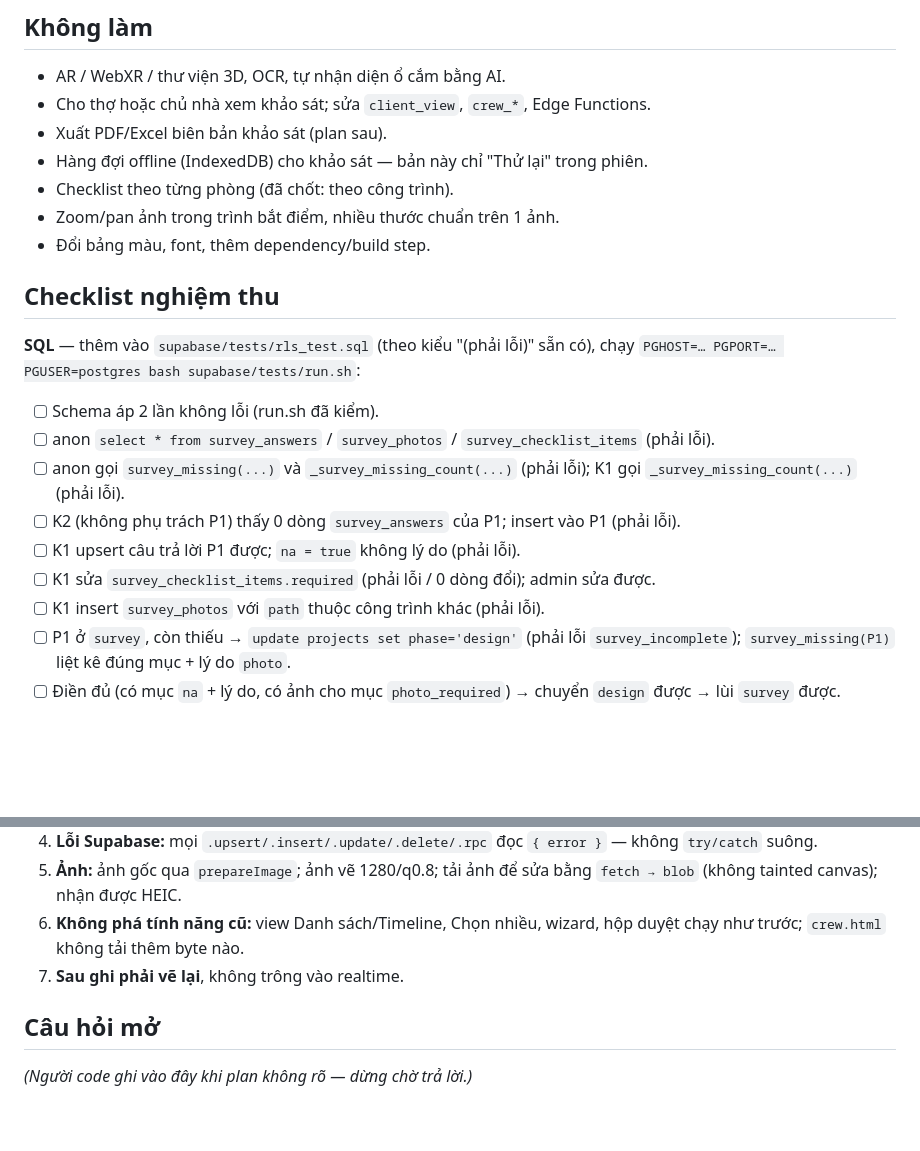
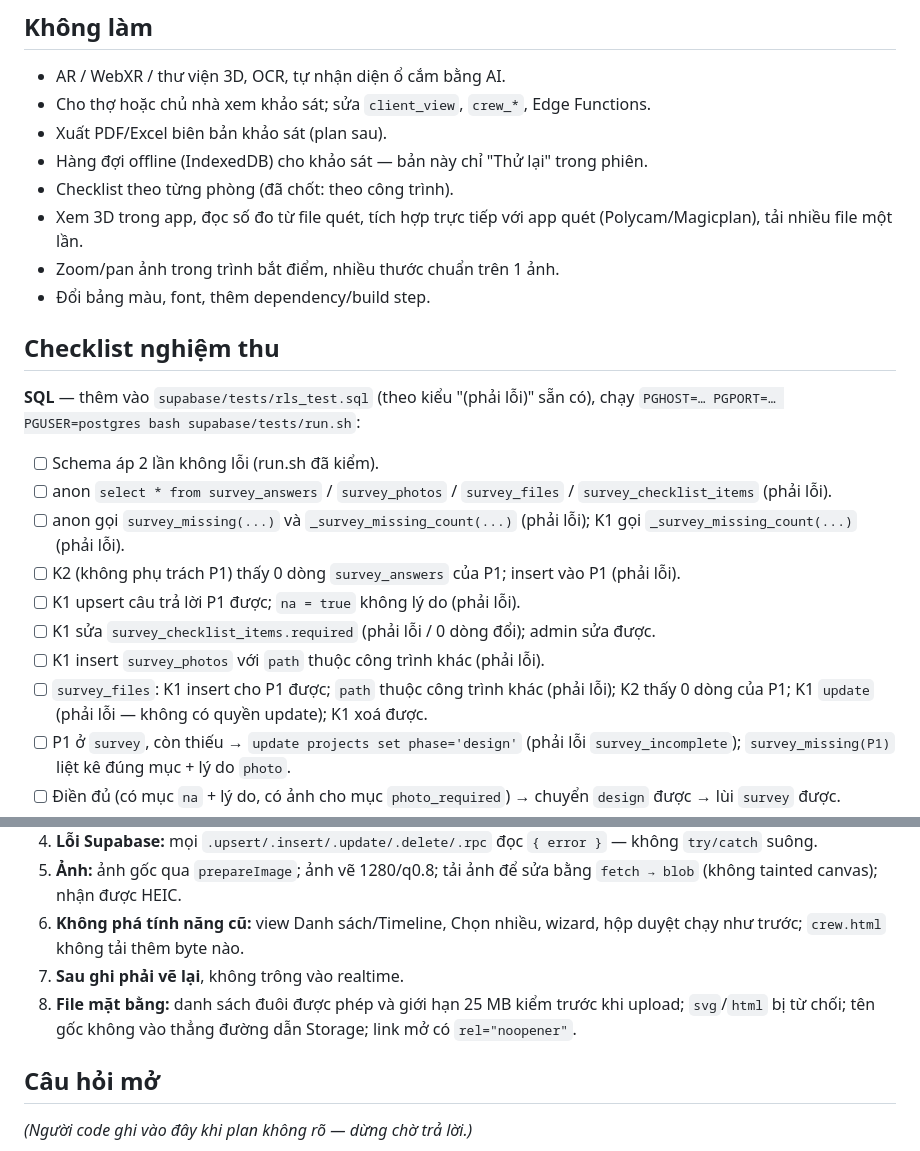
Before and after one commit to hvquang1012/mda-crm, a Markdown page: plans/011-khao-sat-hien-trang.md, 2 parts joined by grey strips. Drawn GitHub-style; blank space fills up the shorter version.

```diff
--- a/plans/011-khao-sat-hien-trang.md
+++ b/plans/011-khao-sat-hien-trang.md
@@ -360,6 +402,7 @@ Thẻ công trình có `phase` khác `construction` → chip nhỏ: `📐 Đang
 - Xuất PDF/Excel biên bản khảo sát (plan sau).
 - Hàng đợi offline (IndexedDB) cho khảo sát — bản này chỉ "Thử lại" trong phiên.
 - Checklist theo từng phòng (đã chốt: theo công trình).
+- Xem 3D trong app, đọc số đo từ file quét, tích hợp trực tiếp với app quét (Polycam/Magicplan), tải nhiều file một lần.
 - Zoom/pan ảnh trong trình bắt điểm, nhiều thước chuẩn trên 1 ảnh.
 - Đổi bảng màu, font, thêm dependency/build step.
 
@@ -367,12 +410,13 @@ Thẻ công trình có `phase` khác `construction` → chip nhỏ: `📐 Đang
 
 **SQL** — thêm vào `supabase/tests/rls_test.sql` (theo kiểu "(phải lỗi)" sẵn có), chạy `PGHOST=… PGPORT=… PGUSER=postgres bash supabase/tests/run.sh`:
 - [ ] Schema áp 2 lần không lỗi (run.sh đã kiểm).
-- [ ] anon `select * from survey_answers` / `survey_photos` / `survey_checklist_items` (phải lỗi).
+- [ ] anon `select * from survey_answers` / `survey_photos` / `survey_files` / `survey_checklist_items` (phải lỗi).
 - [ ] anon gọi `survey_missing(...)` và `_survey_missing_count(...)` (phải lỗi); K1 gọi `_survey_missing_count(...)` (phải lỗi).
 - [ ] K2 (không phụ trách P1) thấy 0 dòng `survey_answers` của P1; insert vào P1 (phải lỗi).
 - [ ] K1 upsert câu trả lời P1 được; `na = true` không lý do (phải lỗi).
 - [ ] K1 sửa `survey_checklist_items.required` (phải lỗi / 0 dòng đổi); admin sửa được.
 - [ ] K1 insert `survey_photos` với `path` thuộc công trình khác (phải lỗi).
+- [ ] `survey_files`: K1 insert cho P1 được; `path` thuộc công trình khác (phải lỗi); K2 thấy 0 dòng của P1; K1 `update` (phải lỗi — không có quyền update); K1 xoá được.
 - [ ] P1 ở `survey`, còn thiếu → `update projects set phase='design'` (phải lỗi `survey_incomplete`); `survey_missing(P1)` liệt kê đúng mục + lý do `photo`.
 - [ ] Điền đủ (có mục `na` + lý do, có ảnh cho mục `photo_required`) → chuyển `design` được → lùi `survey` được.
 - [ ] Công trình insert thẳng `phase='construction'` được.
@@ -411,6 +458,7 @@ Thẻ công trình có `phase` khác `construction` → chip nhỏ: `📐 Đang
 5. **Ảnh:** ảnh gốc qua `prepareImage`; ảnh vẽ 1280/q0.8; tải ảnh để sửa bằng `fetch → blob` (không tainted canvas); nhận được HEIC.
 6. **Không phá tính năng cũ:** view Danh sách/Timeline, Chọn nhiều, wizard, hộp duyệt chạy như trước; `crew.html` không tải thêm byte nào.
 7. **Sau ghi phải vẽ lại**, không trông vào realtime.
+8. **File mặt bằng:** danh sách đuôi được phép và giới hạn 25 MB kiểm trước khi upload; `svg`/`html` bị từ chối; tên gốc không vào thẳng đường dẫn Storage; link mở có `rel="noopener"`.
 
 ## Câu hỏi mở
 
```
Also changed, not shown: other parts of plans/011-khao-sat-hien-trang.md (+48 -3 lines).
